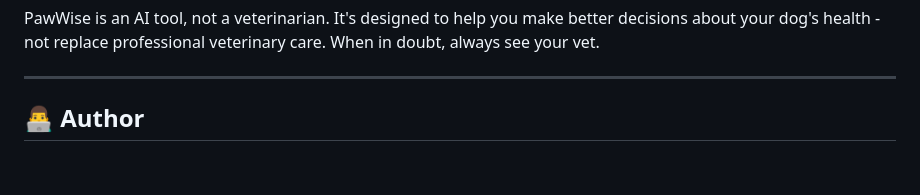
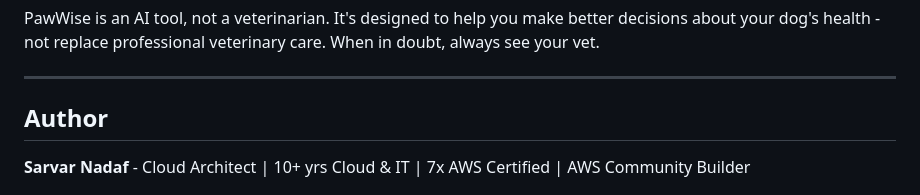
Before and after one commit to simplynadaf/dog-court, a Markdown page: README.md, the part around one of its changes. Rendered like a GitHub page; blank space fills up the shorter version.

```diff
--- a/README.md
+++ b/README.md
@@ -168,7 +168,7 @@ PawWise is an AI tool, not a veterinarian. It's designed to help you make better
 
 ---
 
-## 👨‍💻 Author
+## Author
 
-<div align="center">
+**Sarvar Nadaf** - Cloud Architect | 10+ yrs Cloud & IT | 7x AWS Certified | AWS Community Builder
 
```
Also changed, not shown: other parts of README.md (+9 -11 lines).
